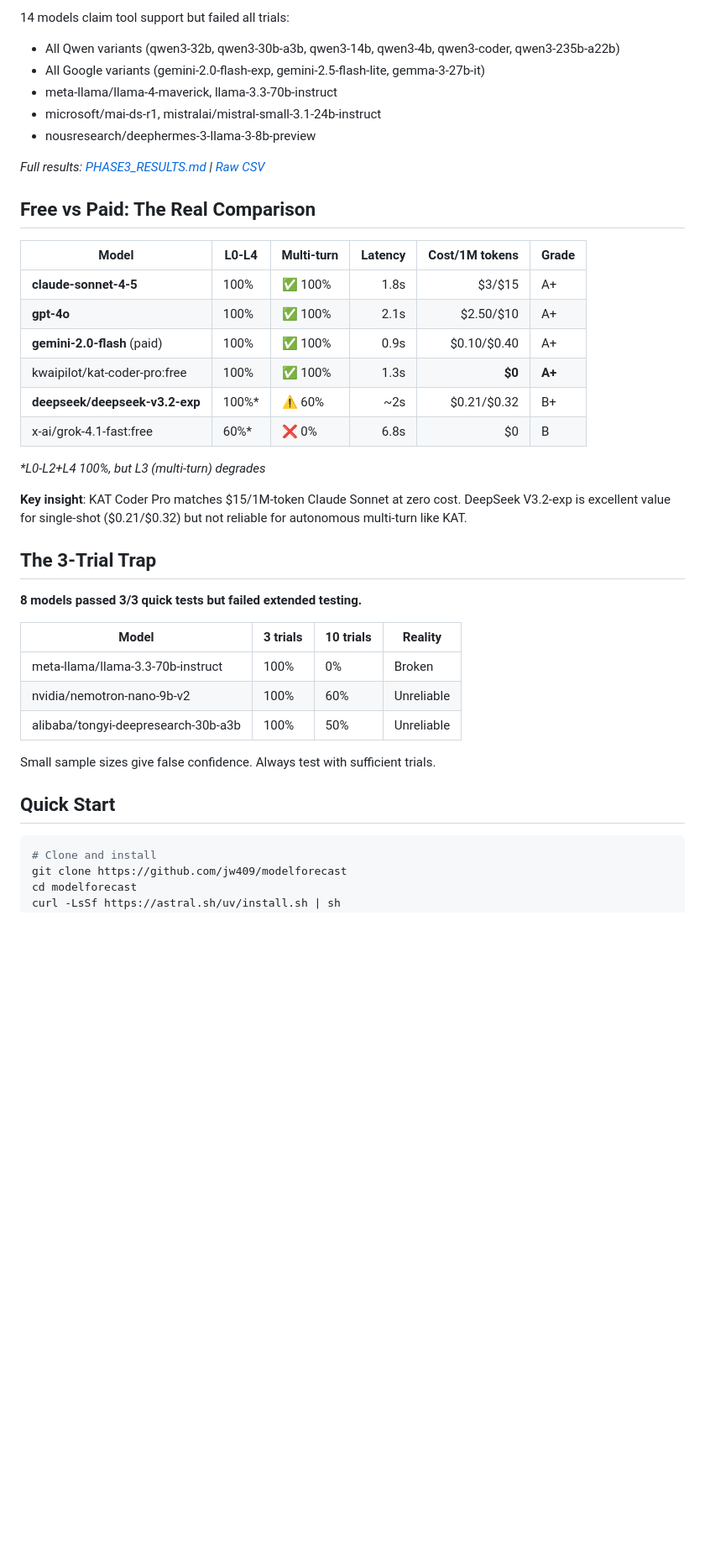
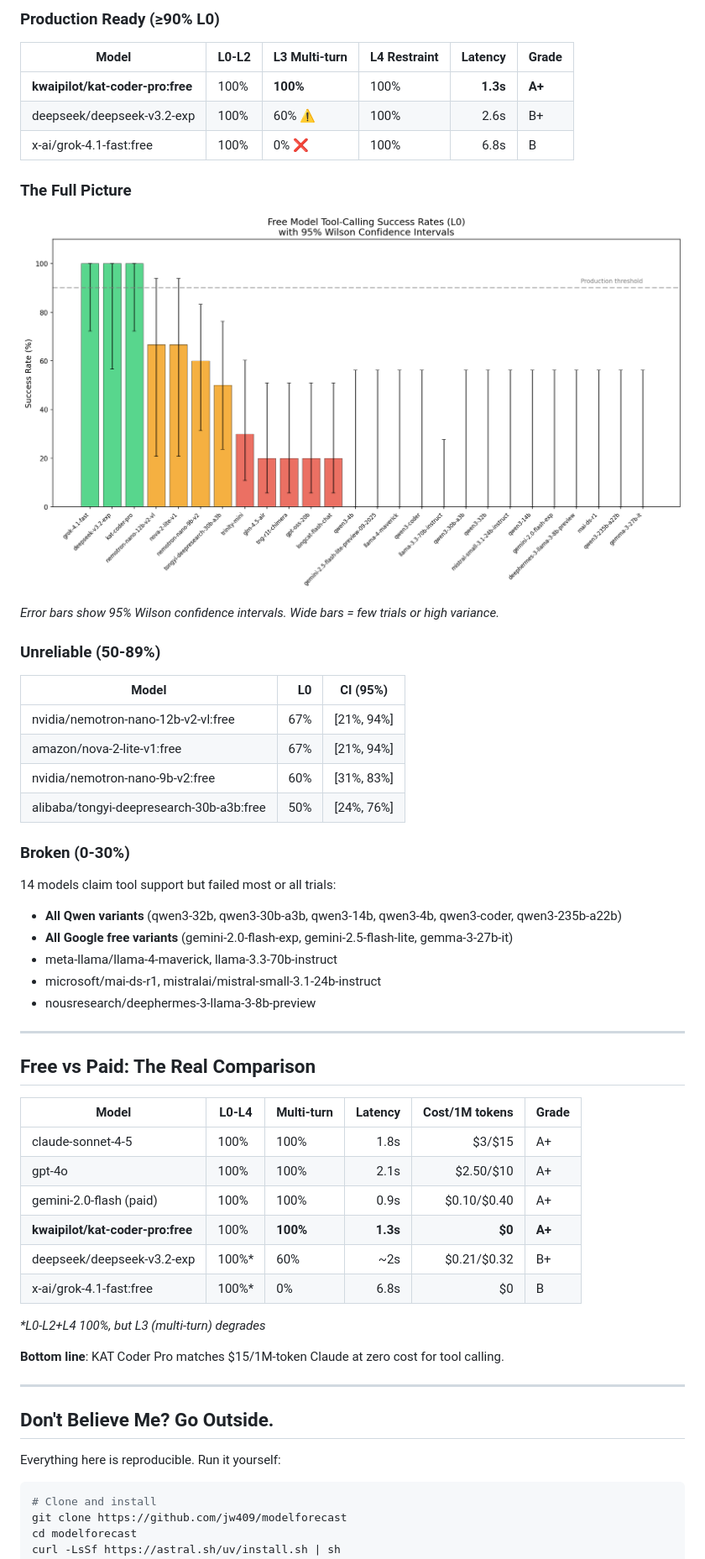
Before and after one commit to jw409/modelforecast, a Markdown page: README.md, the part around the change printed below. Shown: that part at 84% size. GitHub-like rendering; pictures changed too: charts/success_rates_with_ci.png (added); blank space fills up the shorter version.

````diff
--- a/README.md
+++ b/README.md
@@ -59,41 +44,59 @@ Do free LLM models actually support tool calling? Marketing says yes. We test it
 
-14 models claim tool support but failed all trials:
-- All Qwen variants (qwen3-32b, qwen3-30b-a3b, qwen3-14b, qwen3-4b, qwen3-coder, qwen3-235b-a22b)
-- All Google variants (gemini-2.0-flash-exp, gemini-2.5-flash-lite, gemma-3-27b-it)
+### Production Ready (≥90% L0)
+
+| Model | L0-L2 | L3 Multi-turn | L4 Restraint | Latency | Grade |
+|-------|-------|---------------|--------------|--------:|-------|
+| **kwaipilot/kat-coder-pro:free** | 100% | **100%** | 100% | **1.3s** | **A+** |
+| deepseek/deepseek-v3.2-exp | 100% | 60% ⚠️ | 100% | 2.6s | B+ |
+| x-ai/grok-4.1-fast:free | 100% | 0% ❌ | 100% | 6.8s | B |
+
+### The Full Picture
+
+![Success Rates with Confidence Intervals](charts/success_rates_with_ci.png)
+
+*Error bars show 95% Wilson confidence intervals. Wide bars = few trials or high variance.*
+
+### Unreliable (50-89%)
+
+| Model | L0 | CI (95%) |
+|-------|---:|----------|
+| nvidia/nemotron-nano-12b-v2-vl:free | 67% | [21%, 94%] |
+| amazon/nova-2-lite-v1:free | 67% | [21%, 94%] |
+| nvidia/nemotron-nano-9b-v2:free | 60% | [31%, 83%] |
+| alibaba/tongyi-deepresearch-30b-a3b:free | 50% | [24%, 76%] |
+
+### Broken (0-30%)
+
+14 models claim tool support but failed most or all trials:
+
+- **All Qwen variants** (qwen3-32b, qwen3-30b-a3b, qwen3-14b, qwen3-4b, qwen3-coder, qwen3-235b-a22b)
+- **All Google free variants** (gemini-2.0-flash-exp, gemini-2.5-flash-lite, gemma-3-27b-it)
 - meta-llama/llama-4-maverick, llama-3.3-70b-instruct
 - microsoft/mai-ds-r1, mistralai/mistral-small-3.1-24b-instruct
 - nousresearch/deephermes-3-llama-3-8b-preview
 
-*Full results: [PHASE3_RESULTS.md](PHASE3_RESULTS.md) | [Raw CSV](results/phase3_summary.csv)*
+---
 
 ## Free vs Paid: The Real Comparison
 
 | Model | L0-L4 | Multi-turn | Latency | Cost/1M tokens | Grade |
 |-------|-------|------------|--------:|---------------:|-------|
-| **claude-sonnet-4-5** | 100% | ✅ 100% | 1.8s | $3/$15 | A+ |
-| **gpt-4o** | 100% | ✅ 100% | 2.1s | $2.50/$10 | A+ |
-| **gemini-2.0-flash** (paid) | 100% | ✅ 100% | 0.9s | $0.10/$0.40 | A+ |
-| kwaipilot/kat-coder-pro:free | 100% | ✅ 100% | 1.3s | **$0** | **A+** |
-| **deepseek/deepseek-v3.2-exp** | 100%* | ⚠️ 60% | ~2s | $0.21/$0.32 | B+ |
-| x-ai/grok-4.1-fast:free | 60%* | ❌ 0% | 6.8s | $0 | B |
+| claude-sonnet-4-5 | 100% | 100% | 1.8s | $3/$15 | A+ |
+| gpt-4o | 100% | 100% | 2.1s | $2.50/$10 | A+ |
+| gemini-2.0-flash (paid) | 100% | 100% | 0.9s | $0.10/$0.40 | A+ |
+| **kwaipilot/kat-coder-pro:free** | 100% | **100%** | **1.3s** | **$0** | **A+** |
+| deepseek/deepseek-v3.2-exp | 100%* | 60% | ~2s | $0.21/$0.32 | B+ |
+| x-ai/grok-4.1-fast:free | 100%* | 0% | 6.8s | $0 | B |
 
 *\*L0-L2+L4 100%, but L3 (multi-turn) degrades*
 
-**Key insight**: KAT Coder Pro matches $15/1M-token Claude Sonnet at zero cost. DeepSeek V3.2-exp is excellent value for single-shot ($0.21/$0.32) but not reliable for autonomous multi-turn like KAT.
+**Bottom line**: KAT Coder Pro matches $15/1M-token Claude at zero cost for tool calling.
 
-## The 3-Trial Trap
+---
 
-**8 models passed 3/3 quick tests but failed extended testing.**
+## Don't Believe Me? Go Outside.
 
-| Model | 3 trials | 10 trials | Reality |
-|-------|----------|-----------|---------|
-| meta-llama/llama-3.3-70b-instruct | 100% | 0% | Broken |
-| nvidia/nemotron-nano-9b-v2 | 100% | 60% | Unreliable |
-| alibaba/tongyi-deepresearch-30b-a3b | 100% | 50% | Unreliable |
-
-Small sample sizes give false confidence. Always test with sufficient trials.
-
-## Quick Start
+Everything here is reproducible. Run it yourself:
 
 ```bash
 # Clone and install
````
Also changed, not shown: other parts of README.md (+60 -68 lines), charts/multi_level_comparison.png (added), charts/reliability_vs_latency.png (added), 2 other files.
